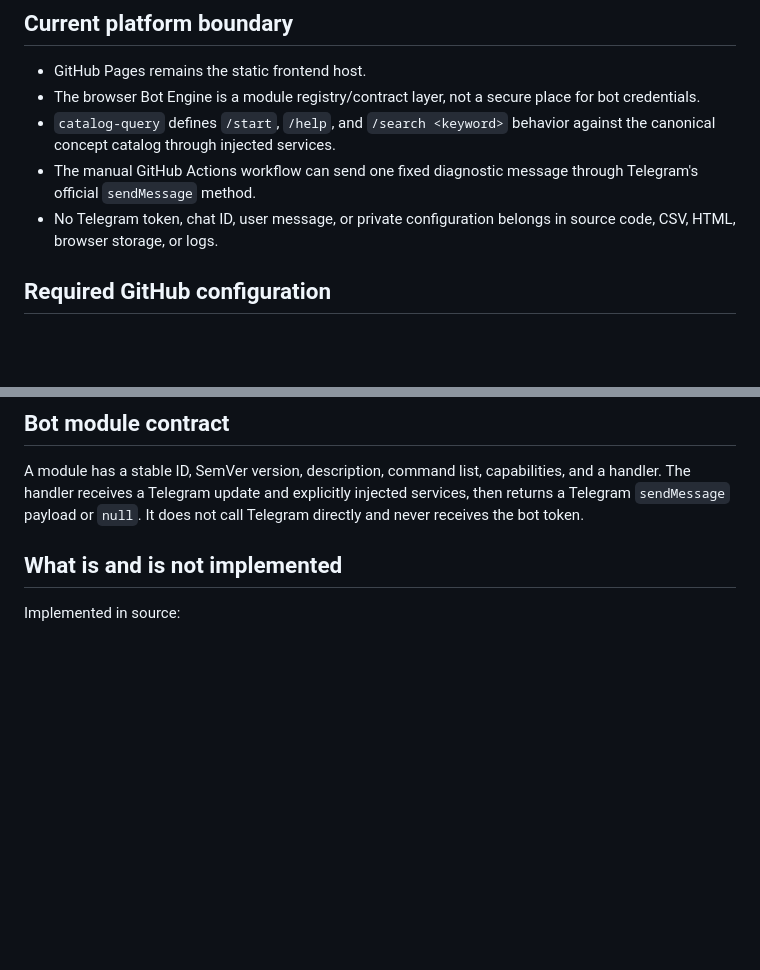
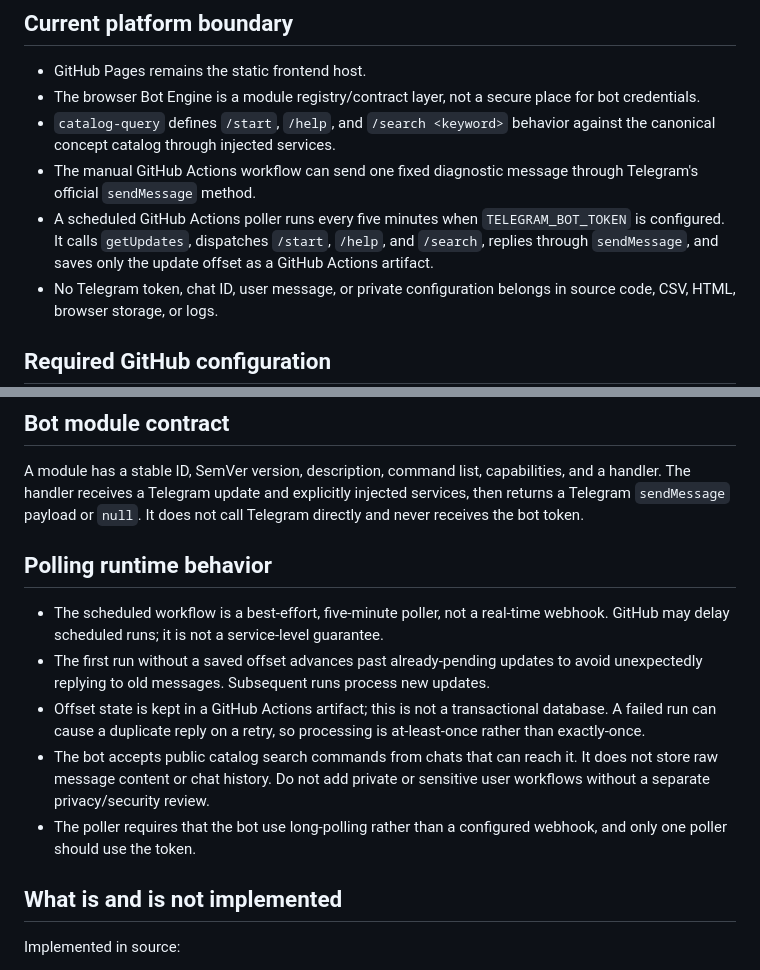
Before and after one commit to uniquenetworkbd/Telegram-Bot-Master-Catalog, a Markdown page: docs/telegram/GITHUB-NATIVE-TELEGRAM-BOT-ARCHITECTURE-v1.0.md, 2 parts joined by grey strips. Drawn GitHub-style; blank space fills up the shorter version.

Commit message:
docs: clarify scheduled Telegram polling behavior

```diff
--- a/docs/telegram/GITHUB-NATIVE-TELEGRAM-BOT-ARCHITECTURE-v1.0.md
+++ b/docs/telegram/GITHUB-NATIVE-TELEGRAM-BOT-ARCHITECTURE-v1.0.md
@@ -10,6 +10,7 @@
 - The browser Bot Engine is a module registry/contract layer, not a secure place for bot credentials.
 - `catalog-query` defines `/start`, `/help`, and `/search <keyword>` behavior against the canonical concept catalog through injected services.
 - The manual GitHub Actions workflow can send one fixed diagnostic message through Telegram's official `sendMessage` method.
+- A scheduled GitHub Actions poller runs every five minutes when `TELEGRAM_BOT_TOKEN` is configured. It calls `getUpdates`, dispatches `/start`, `/help`, and `/search`, replies through `sendMessage`, and saves only the update offset as a GitHub Actions artifact.
 - No Telegram token, chat ID, user message, or private configuration belongs in source code, CSV, HTML, browser storage, or logs.
 
 ## Required GitHub configuration
@@ -25,6 +26,14 @@ Do not paste the token into issues, pull requests, chat messages, workflow input
 ## Bot module contract
 
 A module has a stable ID, SemVer version, description, command list, capabilities, and a handler. The handler receives a Telegram update and explicitly injected services, then returns a Telegram `sendMessage` payload or `null`. It does not call Telegram directly and never receives the bot token.
+
+## Polling runtime behavior
+
+- The scheduled workflow is a best-effort, five-minute poller, not a real-time webhook. GitHub may delay scheduled runs; it is not a service-level guarantee.
+- The first run without a saved offset advances past already-pending updates to avoid unexpectedly replying to old messages. Subsequent runs process new updates.
+- Offset state is kept in a GitHub Actions artifact; this is not a transactional database. A failed run can cause a duplicate reply on a retry, so processing is at-least-once rather than exactly-once.
+- The bot accepts public catalog search commands from chats that can reach it. It does not store raw message content or chat history. Do not add private or sensitive user workflows without a separate privacy/security review.
+- The poller requires that the bot use long-polling rather than a configured webhook, and only one poller should use the token.
 
 ## What is and is not implemented
 
```
